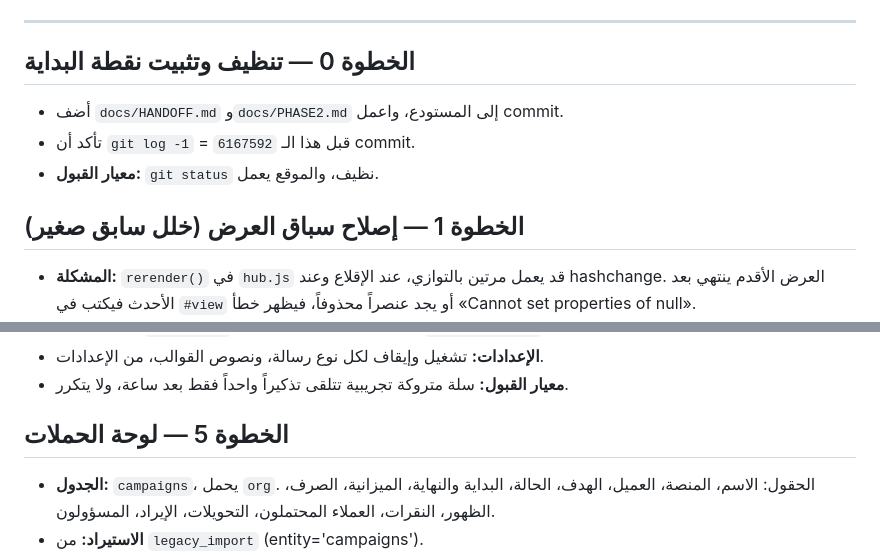
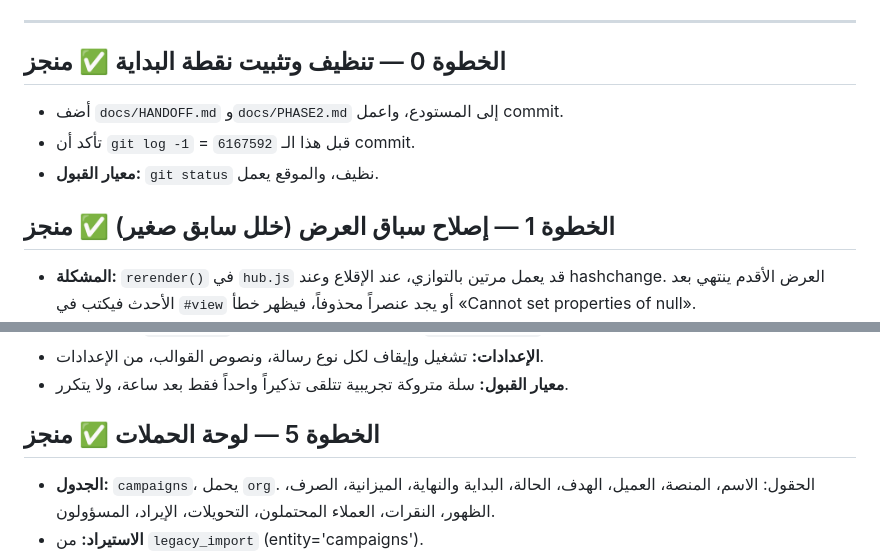
Before and after one commit to Eyax1995/nubl-ebtikar-online, a Markdown page: docs/PHASE2.md, 2 parts joined by grey strips. GitHub-like rendering.

Commit message:
المرحلة 2: تعليم الخطوات 0 و1 و5 منجزة

```diff
--- a/docs/PHASE2.md
+++ b/docs/PHASE2.md
@@ -15,12 +15,12 @@
 
 ---
 
-## الخطوة 0 — تنظيف وتثبيت نقطة البداية
+## الخطوة 0 — تنظيف وتثبيت نقطة البداية ✅ منجز
 - أضف `docs/HANDOFF.md` و`docs/PHASE2.md` إلى المستودع، واعمل commit.
 - تأكد أن `git log -1` = `6167592` قبل هذا الـ commit.
 - **معيار القبول:** `git status` نظيف، والموقع يعمل.
 
-## الخطوة 1 — إصلاح سباق العرض (خلل سابق صغير)
+## الخطوة 1 — إصلاح سباق العرض (خلل سابق صغير) ✅ منجز
 - **المشكلة:** `rerender()` في `hub.js` قد يعمل مرتين بالتوازي، عند الإقلاع وعند hashchange. العرض الأقدم ينتهي بعد الأحدث فيكتب في `#view` أو يجد عنصراً محذوفاً، فيظهر خطأ «Cannot set properties of null».
 - **الحل:**
   - عدّاد `S.renderSeq` يزداد مع كل `rerender`.
@@ -71,7 +71,7 @@
 - **الإعدادات:** تشغيل وإيقاف لكل نوع رسالة، ونصوص القوالب، من الإعدادات.
 - **معيار القبول:** سلة متروكة تجريبية تتلقى تذكيراً واحداً فقط بعد ساعة، ولا يتكرر.
 
-## الخطوة 5 — لوحة الحملات
+## الخطوة 5 — لوحة الحملات ✅ منجز
 - **الجدول:** `campaigns`، يحمل `org`. الحقول: الاسم، المنصة، العميل، الهدف، الحالة، البداية والنهاية، الميزانية، الصرف، الظهور، النقرات، العملاء المحتملون، التحويلات، الإيراد، المسؤولون.
 - **الاستيراد:** من `legacy_import` (entity='campaigns').
 - **الواجهة:** قائمة الحملات + لوحة مؤشرات محسوبة: CTR، CPL، CPA، ROAS، ونسبة الصرف من الميزانية. التصفية حسب العميل والمنصة والفترة.
```
